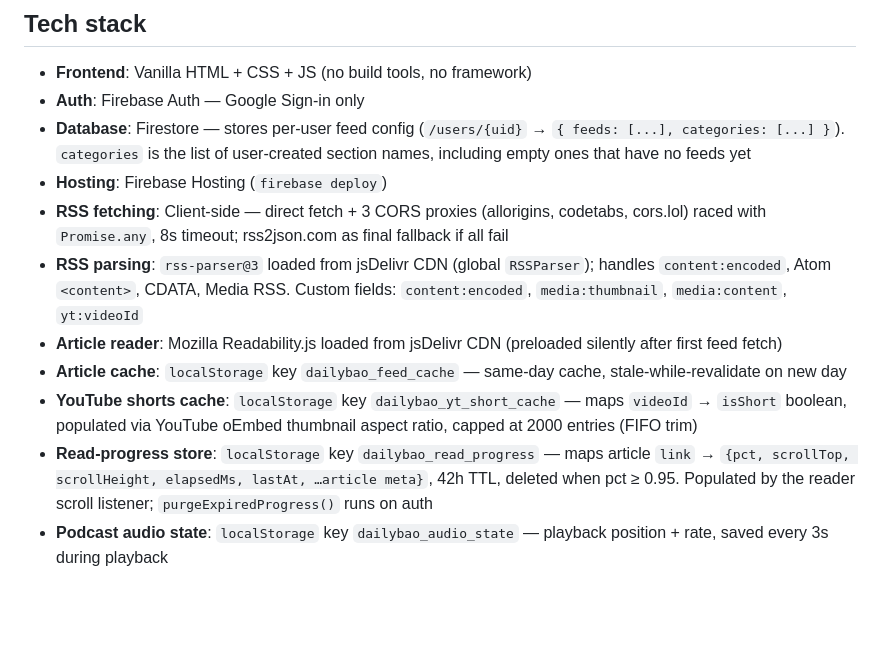
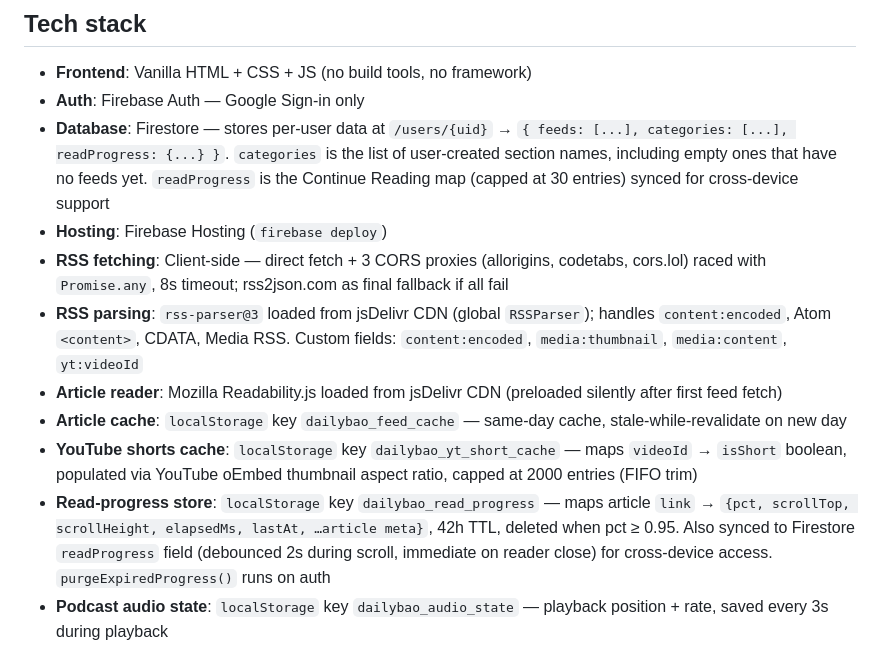
Before and after one commit to slemony/daily-bao, a Markdown page: CLAUDE.md, the part around one of its changes. GitHub-like rendering; blank space fills up the shorter version.

```diff
--- a/CLAUDE.md
+++ b/CLAUDE.md
@@ -6,14 +6,14 @@ A personal news reader web app that replaces social media. Free, cloud-hosted on
 ## Tech stack
 - **Frontend**: Vanilla HTML + CSS + JS (no build tools, no framework)
 - **Auth**: Firebase Auth — Google Sign-in only
-- **Database**: Firestore — stores per-user feed config (`/users/{uid}` → `{ feeds: [...], categories: [...] }`). `categories` is the list of user-created section names, including empty ones that have no feeds yet
+- **Database**: Firestore — stores per-user data at `/users/{uid}` → `{ feeds: [...], categories: [...], readProgress: {...} }`. `categories` is the list of user-created section names, including empty ones that have no feeds yet. `readProgress` is the Continue Reading map (capped at 30 entries) synced for cross-device support
 - **Hosting**: Firebase Hosting (`firebase deploy`)
 - **RSS fetching**: Client-side — direct fetch + 3 CORS proxies (allorigins, codetabs, cors.lol) raced with `Promise.any`, 8s timeout; rss2json.com as final fallback if all fail
 - **RSS parsing**: `rss-parser@3` loaded from jsDelivr CDN (global `RSSParser`); handles `content:encoded`, Atom `<content>`, CDATA, Media RSS. Custom fields: `content:encoded`, `media:thumbnail`, `media:content`, `yt:videoId`
 - **Article reader**: Mozilla Readability.js loaded from jsDelivr CDN (preloaded silently after first feed fetch)
 - **Article cache**: `localStorage` key `dailybao_feed_cache` — same-day cache, stale-while-revalidate on new day
 - **YouTube shorts cache**: `localStorage` key `dailybao_yt_short_cache` — maps `videoId` → `isShort` boolean, populated via YouTube oEmbed thumbnail aspect ratio, capped at 2000 entries (FIFO trim)
-- **Read-progress store**: `localStorage` key `dailybao_read_progress` — maps article `link` → `{pct, scrollTop, scrollHeight, elapsedMs, lastAt, …article meta}`, 42h TTL, deleted when pct ≥ 0.95. Populated by the reader scroll listener; `purgeExpiredProgress()` runs on auth
+- **Read-progress store**: `localStorage` key `dailybao_read_progress` — maps article `link` → `{pct, scrollTop, scrollHeight, elapsedMs, lastAt, …article meta}`, 42h TTL, deleted when pct ≥ 0.95. Also synced to Firestore `readProgress` field (debounced 2s during scroll, immediate on reader close) for cross-device access. `purgeExpiredProgress()` runs on auth
 - **Podcast audio state**: `localStorage` key `dailybao_audio_state` — playback position + rate, saved every 3s during playback
 
 ## File structure
```
Also changed, not shown: other parts of CLAUDE.md (+11 -6 lines).
